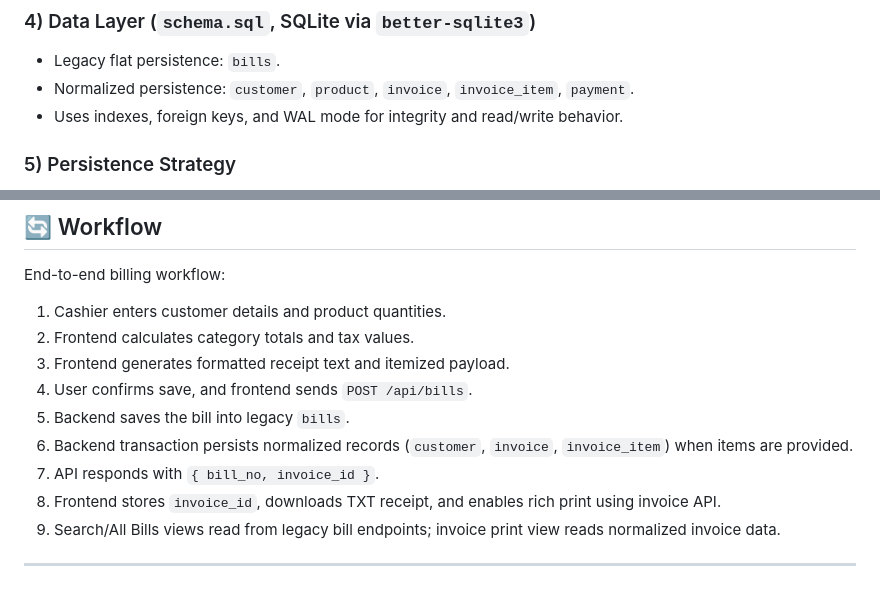
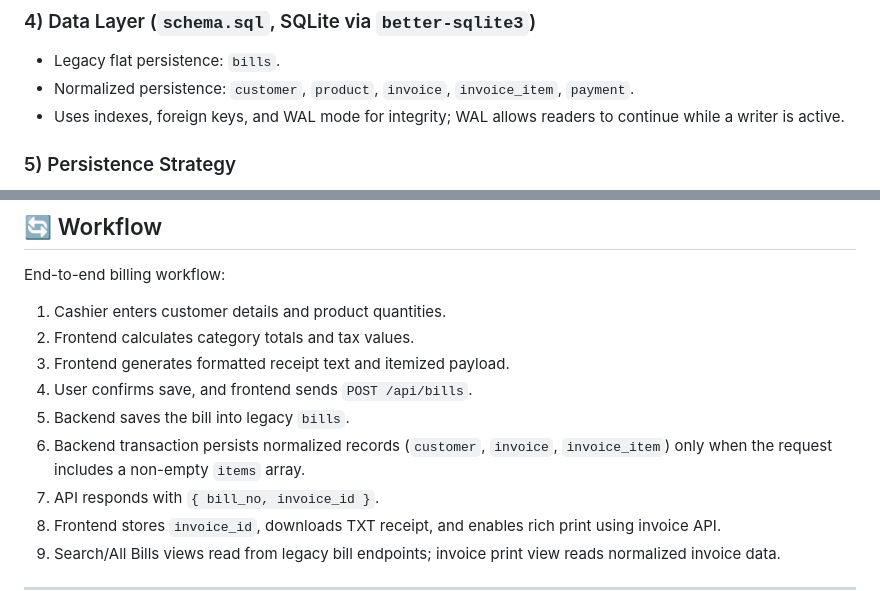
Before and after one commit to Aditya-23scse1420179/billing-software, a Markdown page: README.md, 2 parts joined by grey strips. GitHub-like rendering.

Commit message:
docs: clarify WAL and normalized persistence workflow wording

```diff
--- a/README.md
+++ b/README.md
@@ -127,7 +127,7 @@ The project follows a **layered monolith** pattern.
 ### 4) Data Layer (`schema.sql`, SQLite via `better-sqlite3`)
 - Legacy flat persistence: `bills`.
 - Normalized persistence: `customer`, `product`, `invoice`, `invoice_item`, `payment`.
-- Uses indexes, foreign keys, and WAL mode for integrity and read/write behavior.
+- Uses indexes, foreign keys, and WAL mode for integrity; WAL allows readers to continue while a writer is active.
 
 ### 5) Persistence Strategy
 - **Hybrid persistence model** is used:
@@ -145,7 +145,7 @@ End-to-end billing workflow:
 3. Frontend generates formatted receipt text and itemized payload.
 4. User confirms save, and frontend sends `POST /api/bills`.
 5. Backend saves the bill into legacy `bills`.
-6. Backend transaction persists normalized records (`customer`, `invoice`, `invoice_item`) when items are provided.
+6. Backend transaction persists normalized records (`customer`, `invoice`, `invoice_item`) only when the request includes a non-empty `items` array.
 7. API responds with `{ bill_no, invoice_id }`.
 8. Frontend stores `invoice_id`, downloads TXT receipt, and enables rich print using invoice API.
 9. Search/All Bills views read from legacy bill endpoints; invoice print view reads normalized invoice data.
```
